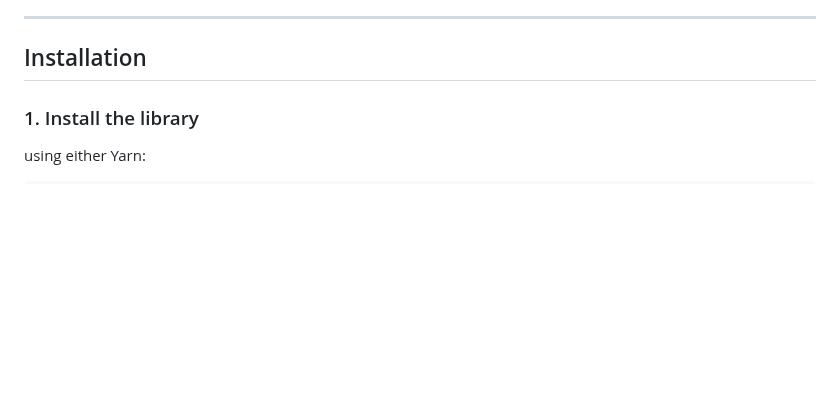
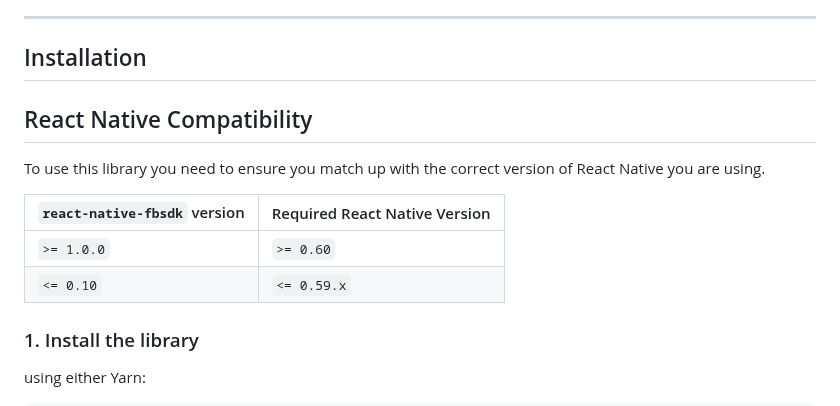
Before and after one commit to MariaiJones/WebGis, a Markdown page: README.md, the part around the change. GitHub-like rendering; blank space fills up the shorter version.

Commit message:
Update README.md with React Native version compatibility explanation. (#650)
* Update README.md

Update Readme with React Native version table to explain versions of react-native-fbsdk greater than 1.0rc0 require React Native 0.60 or greater.
Test Plan: Non applicable.

* Update README.md

```diff
--- a/README.md
+++ b/README.md
@@ -12,6 +12,14 @@ Functionality is provided through one single npm package so you can use it for b
 ---
 
 ## Installation
+
+## React Native Compatibility
+To use this library you need to ensure you match up with the correct version of React Native you are using.
+
+| `react-native-fbsdk` version | Required React Native Version                                                     |
+| ----------------------------------------- | --------------------------------------------------------------------------------- |
+| `>= 1.0.0`                                   | `>= 0.60`                                                                     |
+| `<= 0.10`                                   | `<= 0.59.x`                                                                         |
 
 ### 1. Install the library
 
```
